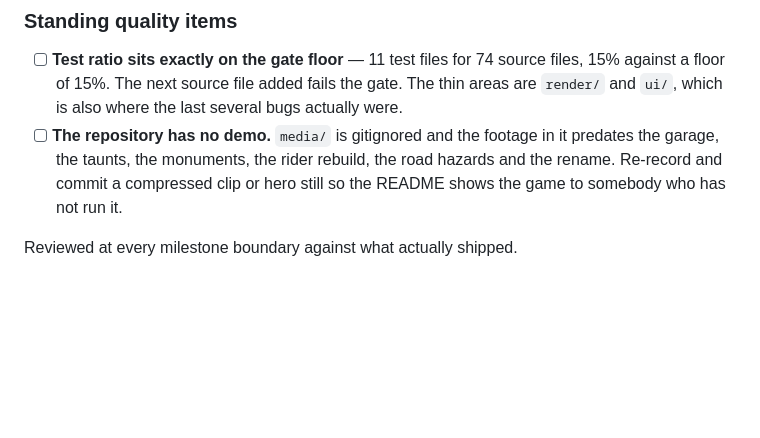
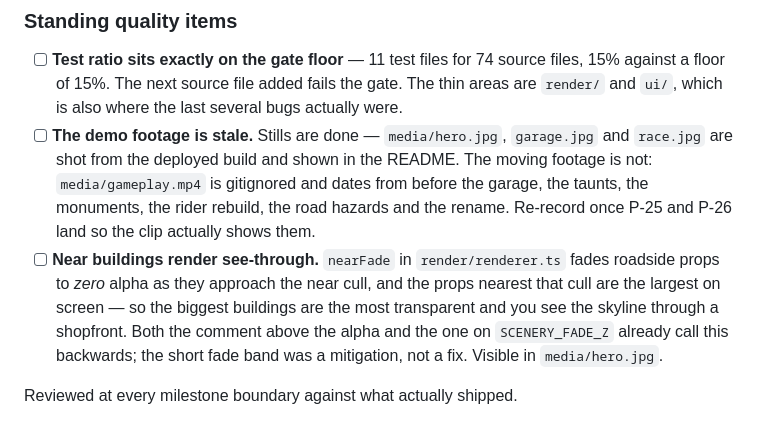
Before and after one commit to naveenneog/roadrage, a Markdown page: docs/ROADMAP.md, the part around the change. GitHub-like rendering; blank space fills up the shorter version.

Commit message:
Show the game in the README, shot from the deployed build
The repository had no usable demo. media/hero.png was tracked but dated
from before the garage spotlight, the taunts, the monuments, the rider
rebuild and the road hazards, and everything else in media/ is
gitignored, so the README showed nothing at all.

Three stills captured against the live GitHub Pages build rather than
localhost, so what the README shows is what somebody clicking the link
gets: racing past an auto with the palace skyline and St Mary's spire
behind, the garage spotlight, and a rival being chased down. JPEG at
quality 88, 284 KB for all three, replacing a single 927 KB PNG.

Also files a defect the stills made obvious: nearFade in
render/renderer.ts fades roadside props to zero alpha as they approach
the near cull, and those props are the largest on screen, so the biggest
buildings are the most transparent and the skyline shows through a
shopfront. The comments above the alpha and on SCENERY_FADE_Z already
call this backwards, so the short fade band was a mitigation rather than
a fix. Left as a roadmap item, not fixed here.

Co-authored-by: Copilot <223556219+Copilot@users.noreply.github.com>
Copilot-Session: 5b13f521-407e-4457-9771-a8a7e59f4115

```diff
--- a/docs/ROADMAP.md
+++ b/docs/ROADMAP.md
@@ -88,9 +88,18 @@ Ranked by what the player would notice first.
   files, 15% against a floor of 15%. The next source file added fails the gate.
   The thin areas are `render/` and `ui/`, which is also where the last several
   bugs actually were.
-- [ ] **The repository has no demo.** `media/` is gitignored and the footage in it
-  predates the garage, the taunts, the monuments, the rider rebuild, the road
-  hazards and the rename. Re-record and commit a compressed clip or hero still
-  so the README shows the game to somebody who has not run it.
+- [ ] **The demo footage is stale.** Stills are done — `media/hero.jpg`,
+  `garage.jpg` and `race.jpg` are shot from the deployed build and shown in the
+  README. The moving footage is not: `media/gameplay.mp4` is gitignored and
+  dates from before the garage, the taunts, the monuments, the rider rebuild,
+  the road hazards and the rename. Re-record once P-25 and P-26 land so the clip
+  actually shows them.
+- [ ] **Near buildings render see-through.** `nearFade` in `render/renderer.ts`
+  fades roadside props to *zero* alpha as they approach the near cull, and the
+  props nearest that cull are the largest on screen — so the biggest buildings
+  are the most transparent and you see the skyline through a shopfront. Both the
+  comment above the alpha and the one on `SCENERY_FADE_Z` already call this
+  backwards; the short fade band was a mitigation, not a fix. Visible in
+  `media/hero.jpg`.
 
 Reviewed at every milestone boundary against what actually shipped.
```
Also changed, not shown: README.md (+6 -0 lines), media/garage.jpg (added), media/hero.jpg (added), media/hero.png (deleted), media/race.jpg (added).
